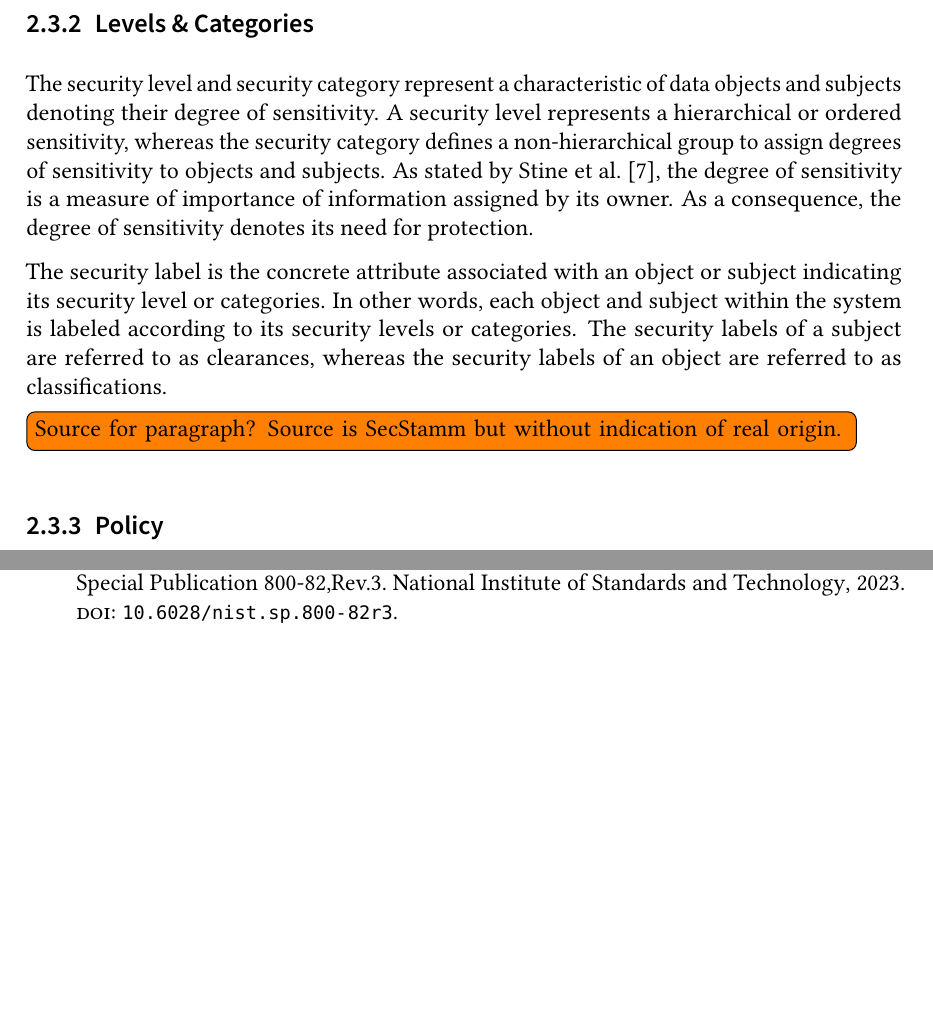
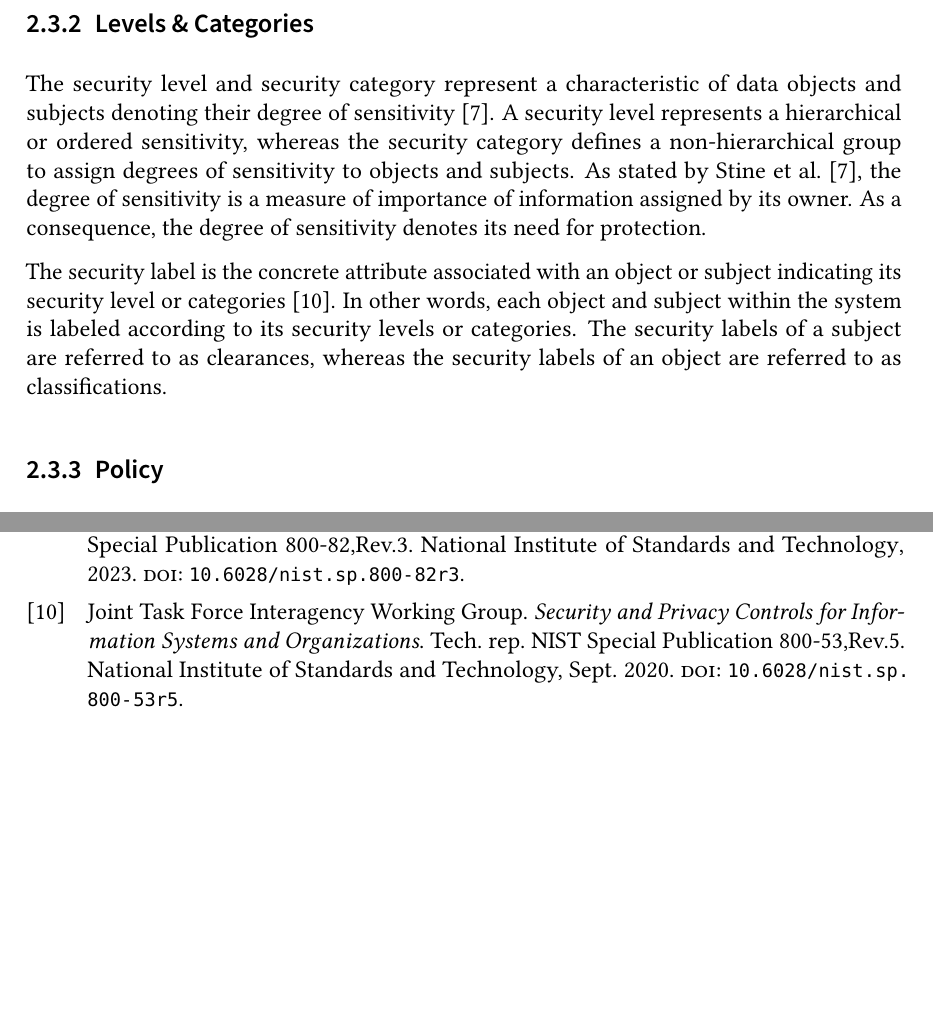
Before and after one commit to gstuer/thesis-master, a LaTeX thesis (proposal/thesis.tex, which reads proposal/sections/fundamentals.tex): two parts of pages 16 and 23 of 23, joined at a grey line, cut so that both start at the same text, the shorter picture padded with empty space. Compiled offline with pdfLaTeX.

Commit message:
Add glossary source to sec. level/cat. fundam.

```diff
--- a/proposal/sections/fundamentals.tex
+++ b/proposal/sections/fundamentals.tex
@@ -199,15 +199,14 @@ Pseudonymization is a weaker form of anonymization allowing the processing of pe
 \todo{Describe anonym. and pseudonym. with examples.}
 
 \subsection{Levels \& Categories}
-The security level and security category represent a characteristic of data objects and subjects denoting their degree of sensitivity.
+The security level and security category represent a characteristic of data objects and subjects denoting their degree of sensitivity \cite{Stine2008}.
 A security level represents a hierarchical or ordered sensitivity, whereas the security category defines a non-hierarchical group to assign degrees of sensitivity to objects and subjects.
 As stated by \citeauthor{Stine2008} \cite{Stine2008}, the degree of sensitivity is a measure of importance of information assigned by its owner.
 As a consequence, the degree of sensitivity denotes its need for protection.
 
-The security label is the concrete attribute associated with an object or subject indicating its security level or categories.
+The security label is the concrete attribute associated with an object or subject indicating its security level or categories \cite{JTF2020}.
 In other words, each object and subject within the system is labeled according to its security levels or categories.
 The security labels of a subject are referred to as clearances, whereas the security labels of an object are referred to as classifications.
-\todo{Source for paragraph? Source is SecStamm but without indication of real origin.}
 
 \subsection{Policy}
 \todo{see SecStammm}
```
